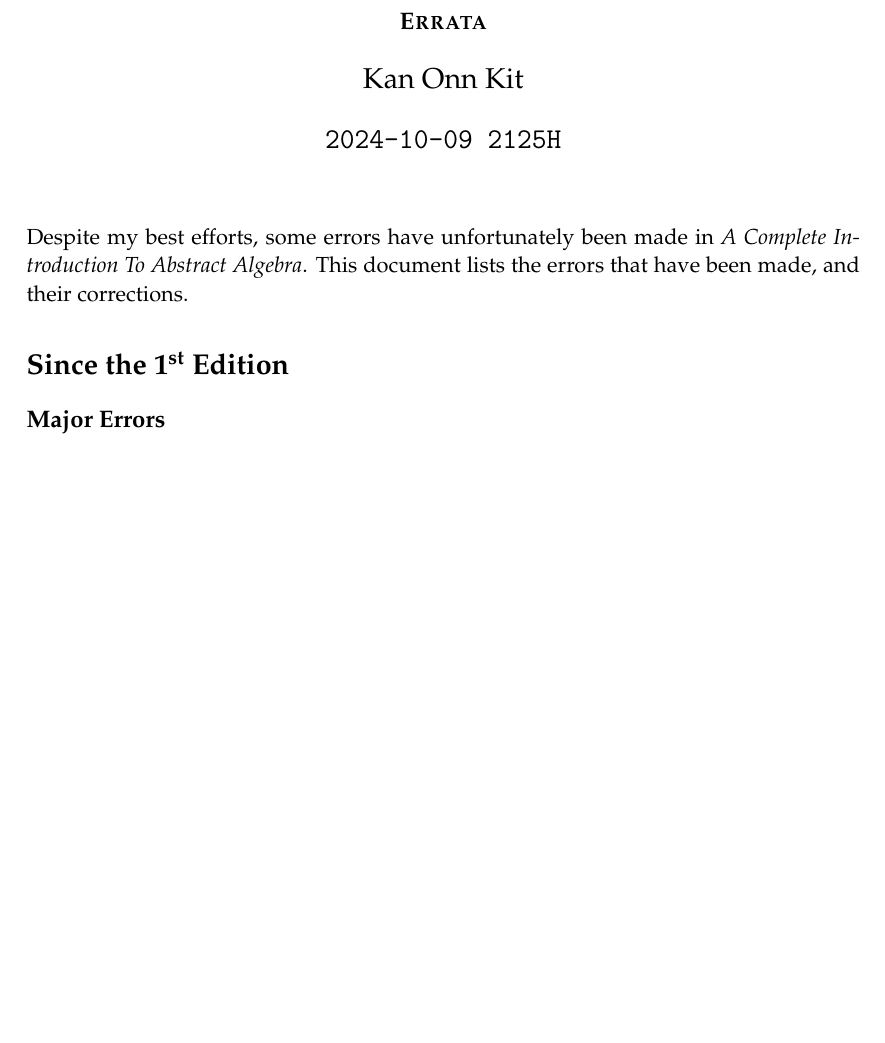
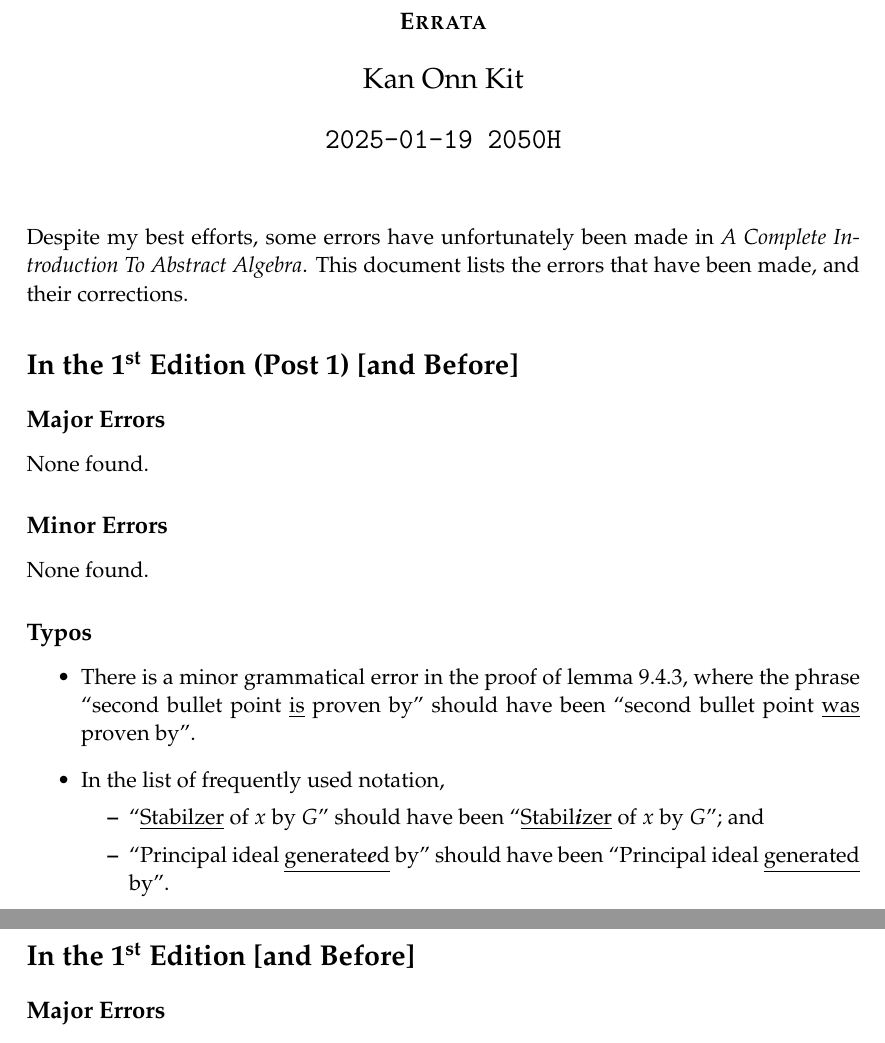
Before and after one commit to PhotonicGluon/Abstract-Algebra-Book, a LaTeX document (errata/errata.tex): part of the page before the commit and two parts of pages 1 and 2 of 2 after it, the two joined at a grey line, cut so that both start at the same text, the shorter picture padded with empty space. Compiled offline with pdfLaTeX.

Commit message:
Address some typos

```diff
--- a/errata/errata.tex
+++ b/errata/errata.tex
@@ -10,7 +10,7 @@
 %=========================================
 \title{\bfseries\scshape A Complete Introduction To\\Abstract Algebra}
 \subtitle{\bfseries\scshape Errata}
-\date{\texttt{2024-10-09 2125H}}
+\date{\texttt{2025-01-19 2050H}}
 \author{Kan Onn Kit}
 
 \begin{document}
@@ -18,7 +18,24 @@
 
 Despite my best efforts, some errors have unfortunately been made in \textit{A Complete Introduction To Abstract Algebra}. This document lists the errors that have been made, and their corrections.
 
-\section*{Since the 1\textsuperscript{st} Edition}
+\section*{In the 1\textsuperscript{st} Edition (Post 1) [and Before]}
+\subsection*{Major Errors}
+None found.
+
+\subsection*{Minor Errors}
+None found.
+
+\subsection*{Typos}
+\begin{itemize}
+    \item There is a minor grammatical error in the proof of lemma 9.4.3, where the phrase ``second bullet point \underline{is} proven by'' should have been ``second bullet point \underline{was} proven by''.
+    \item In the list of frequently used notation,
+    \begin{itemize}
+        \item ``\underline{Stabilzer} of $x$ by $G$'' should have been ``\underline{Stabil\textbf{\textit{i}}zer} of $x$ by $G$''; and
+        \item ``Principal ideal \underline{generate\textbf{\textit{e}}d} by'' should have been ``Principal ideal \underline{generated} by''.
+    \end{itemize}
+\end{itemize}
+
+\section*{In the 1\textsuperscript{st} Edition [and Before]}
 \subsection*{Major Errors}
 None found.
 
```
Also changed, not shown: Changelogs/v1-post.2.md (+2 -0 lines), book/appendices/notation.tex (+2 -2 lines), book/part1/subgroups.tex (+1 -1 lines), errata/errata.pdf.
